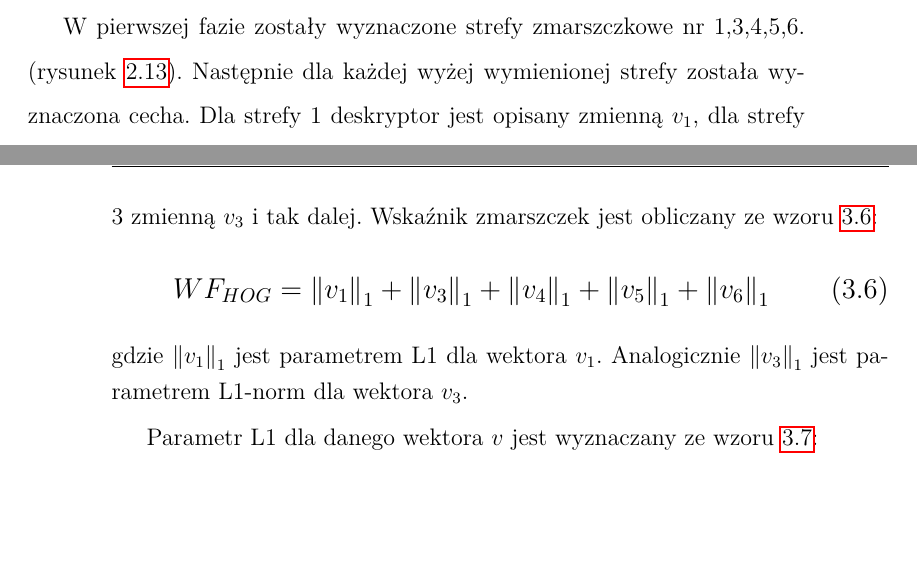
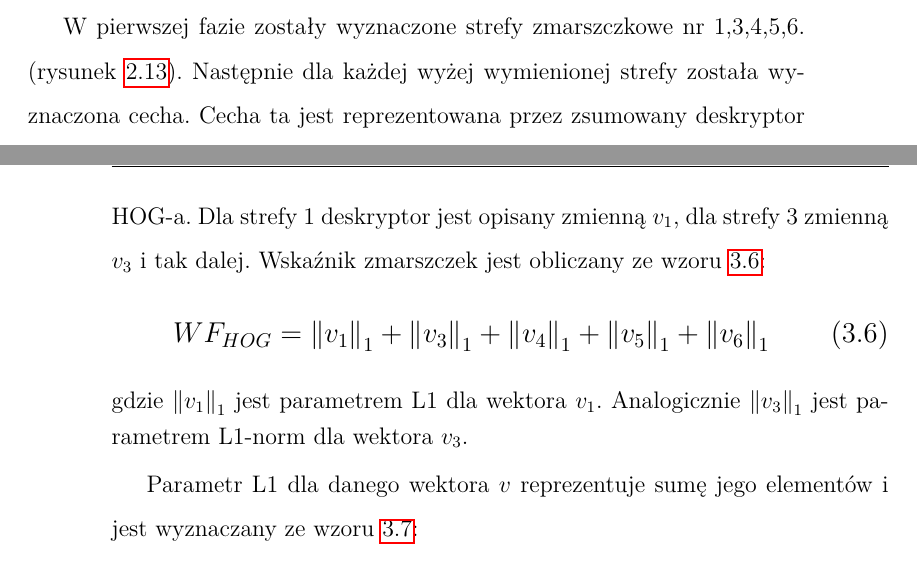
Before and after one commit to MateuszT9333/MagisterkaInfa, a LaTeX thesis (praca.tex): two parts of pages 51 and 52 of 91, joined at a grey line, cut so that both start at the same text, the shorter picture padded with empty space. Compiled offline with pdfLaTeX.

Commit message:
Poprawki poprawki, komentarze

```diff
--- a/praca.tex
+++ b/praca.tex
@@ -1804,7 +1804,8 @@ Karolina Nurzyńska}
 
     W pierwszej fazie zostały wyznaczone strefy zmarszczkowe nr 1,3,4,5,6.
     (rysunek~\ref{fig.wykrywanieStrefZmarszczkowych}).
-    Następnie dla każdej wyżej wymienionej strefy została wyznaczona cecha. Dla strefy 1 deskryptor jest opisany
+    Następnie dla każdej wyżej wymienionej strefy została wyznaczona cecha. Cecha ta jest reprezentowana przez
+    zsumowany deskryptor HOG-a. Dla strefy 1 deskryptor jest opisany %todo sprawdzic czy ma sens
     zmienną $v_{1}$, dla strefy 3 zmienną $v_{3}$ i tak dalej.
     Wskaźnik zmarszczek jest obliczany ze wzoru~\ref{wzor.hogWrinkleFeature}:
     \large
@@ -1818,7 +1819,7 @@ Karolina Nurzyńska}
     gdzie $\left \|v_{1}  \right \|_{1}$ jest parametrem L1 dla wektora $v_{1}$. Analogicznie $\left \|v_{3}
     \right \|_{1}$  jest parametrem L1-norm dla wektora $v_{3}$.
 
-    Parametr L1 dla danego wektora $v$ jest wyznaczany ze wzoru~\ref{wzor.l1norm}:
+    Parametr L1 dla danego wektora $v$ reprezentuje sumę jego elementów i jest wyznaczany ze wzoru~\ref{wzor.l1norm}:
     \large
     \begin{equation}
         \left \|v  \right \|_{1} = \sum_{i=1}^{n}\left |v(i)  \right |
```
Also changed, not shown: 1 other file.
